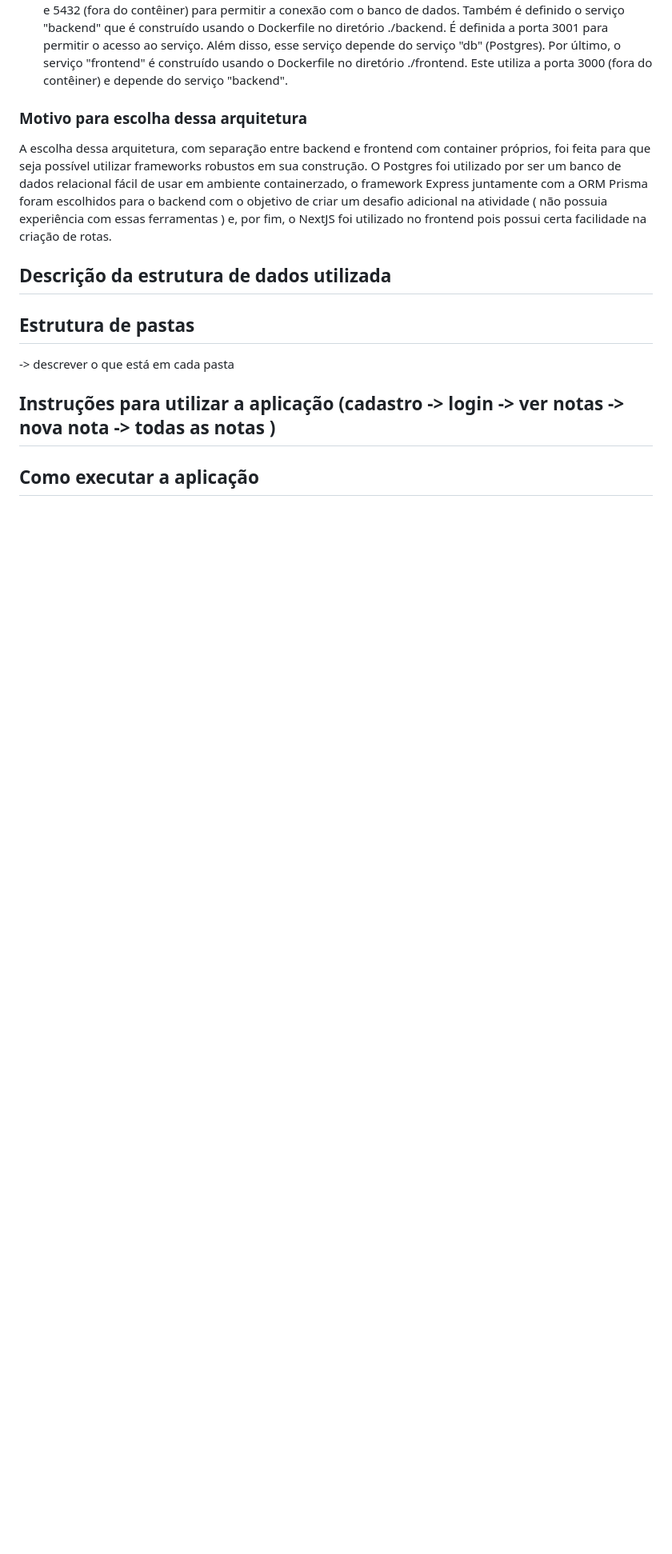
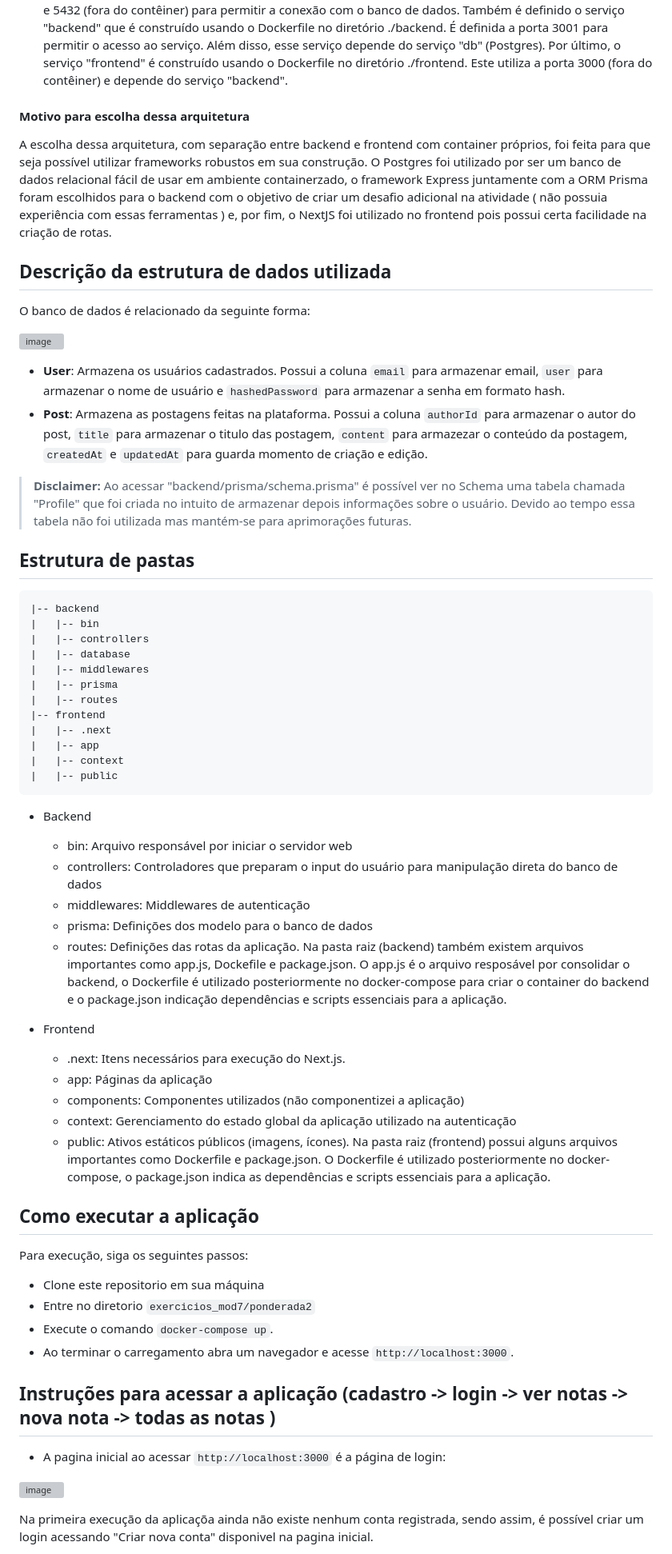
Before and after one commit to emanuelemorais/exercicios_mod7, a Markdown page: ponderada2/README.md, the part around the change printed below. Shown: that part at 80% size. Rendered like a GitHub page; blank space fills up the shorter version; grey boxes are pictures that could not be loaded.

````diff
--- a/ponderada2/README.md
+++ b/ponderada2/README.md
@@ -19,15 +19,68 @@ A aplicação é constituída por um total de três containers, dos quais dois s
 
 - **Docker Compose**: O docker compose é usado para definir e executar vários serviços em um ambiente Docker. No  `docker-compose.yml` está definindo o serviço chamado "db" que utiliza uma imagem do Postgres. O serviço está configurado com variáveis de ambiente para configurar o banco de dados, como senha, usuário e nome do banco de dados. Está definido a utilização das portas 5432 (dentro do contêiner) e 5432 (fora do contêiner) para permitir a conexão com o banco de dados. Também é definido o serviço "backend" que é construído usando o Dockerfile no diretório ./backend. É definida a porta 3001 para permitir o acesso ao serviço. Além disso, esse serviço depende do serviço "db" (Postgres). Por último, o serviço "frontend" é construído usando o Dockerfile no diretório ./frontend. Este utiliza a porta 3000 (fora do contêiner) e depende do serviço "backend".
 
-### Motivo para escolha dessa arquitetura
+#### Motivo para escolha dessa arquitetura
 
 A escolha dessa arquitetura, com separação entre backend e frontend com container próprios, foi feita para que seja possível utilizar frameworks robustos em sua construção. O Postgres foi utilizado por ser um banco de dados relacional fácil de usar em ambiente containerzado, o framework Express juntamente com a ORM Prisma foram escolhidos para o backend com o objetivo de criar um desafio adicional na atividade ( não possuia experiência com essas ferramentas ) e, por fim, o NextJS foi utilizado no frontend pois possui certa facilidade na criação de rotas.
 
 ## Descrição da estrutura de dados utilizada
 
+O banco de dados é relacionado da seguinte forma:
+
+![image](https://github.com/emanuelemorais/exercicios_mod7/assets/99221221/5c16cf5f-a327-491c-98ac-910f9e01d921)
+
+- **User**: Armazena os usuários cadastrados. Possui a coluna `email` para armazenar email, `user` para armazenar o nome de usuário e `hashedPassword` para armazenar a senha em formato hash.
+- **Post**: Armazena as postagens feitas na plataforma. Possui a coluna `authorId` para armazenar o autor do post, `title` para armazenar o titulo das postagem, `content` para armazezar o conteúdo da postagem, `createdAt` e `updatedAt` para guarda momento de criação e edição.
+
+> **Disclaimer:** Ao acessar  "backend/prisma/schema.prisma" é possível ver no Schema uma tabela chamada "Profile" que foi criada no intuito de armazenar depois informações sobre o usuário. Devido ao tempo essa tabela não foi utilizada mas mantém-se para aprimorações futuras.
+
+
 ## Estrutura de pastas
--> descrever o que está em cada pasta
 
-## Instruções para utilizar a aplicação (cadastro -> login -> ver notas -> nova nota -> todas as notas )
+```
+|-- backend
+|   |-- bin
+|   |-- controllers
+|   |-- database
+|   |-- middlewares
+|   |-- prisma
+|   |-- routes
+|-- frontend
+|   |-- .next
+|   |-- app
+|   |-- context
+|   |-- public
+```
+
+- Backend
+  - bin: Arquivo responsável por iniciar o servidor web
+  - controllers: Controladores que preparam o input do usuário para manipulação direta do banco de dados
+  - middlewares: Middlewares de autenticação
+  - prisma: Definições dos modelo para o banco de dados
+  - routes: Definições das rotas da aplicação.
+Na pasta raiz (backend) também existem arquivos importantes como app.js, Dockefile e package.json. O app.js é o arquivo resposável por consolidar o backend, o Dockerfile é utilizado posteriormente no docker-compose para criar o container do backend e o package.json indicação dependências e scripts essenciais para a aplicação.
+
+- Frontend
+  - .next: Itens necessários para execução do Next.js.
+  - app: Páginas da aplicação
+  - components: Componentes utilizados (não componentizei a aplicação)
+  - context: Gerenciamento do estado global da aplicação utilizado na autenticação
+  - public: Ativos estáticos públicos (imagens, ícones).
+Na pasta raiz (frontend) possui alguns arquivos importantes como Dockerfile e package.json. O Dockerfile é utilizado posteriormente no docker-compose, o package.json indica as dependências e scripts essenciais para a aplicação.
 
 ## Como executar a aplicação
+
+Para execução, siga os seguintes passos:
+- Clone este repositorio em sua máquina
+- Entre no diretorio `exercicios_mod7/ponderada2`
+- Execute o comando `docker-compose up`.
+- Ao terminar o carregamento abra um navegador e acesse `http://localhost:3000`.
+
+## Instruções para acessar a aplicação (cadastro -> login -> ver notas -> nova nota -> todas as notas )
+
+- A pagina inicial ao acessar `http://localhost:3000` é a página de login:
+
+![image](https://github.com/emanuelemorais/exercicios_mod7/assets/99221221/122fb578-3183-47b3-baf0-6fd88b6c0f97)
+
+Na primeira execução da aplicaçõa ainda não existe nenhum conta registrada, sendo assim, é possível criar um login acessando "Criar nova conta" disponivel na pagina inicial.
+
````
Also changed, not shown: other parts of ponderada2/README.md (+18 -0 lines).
